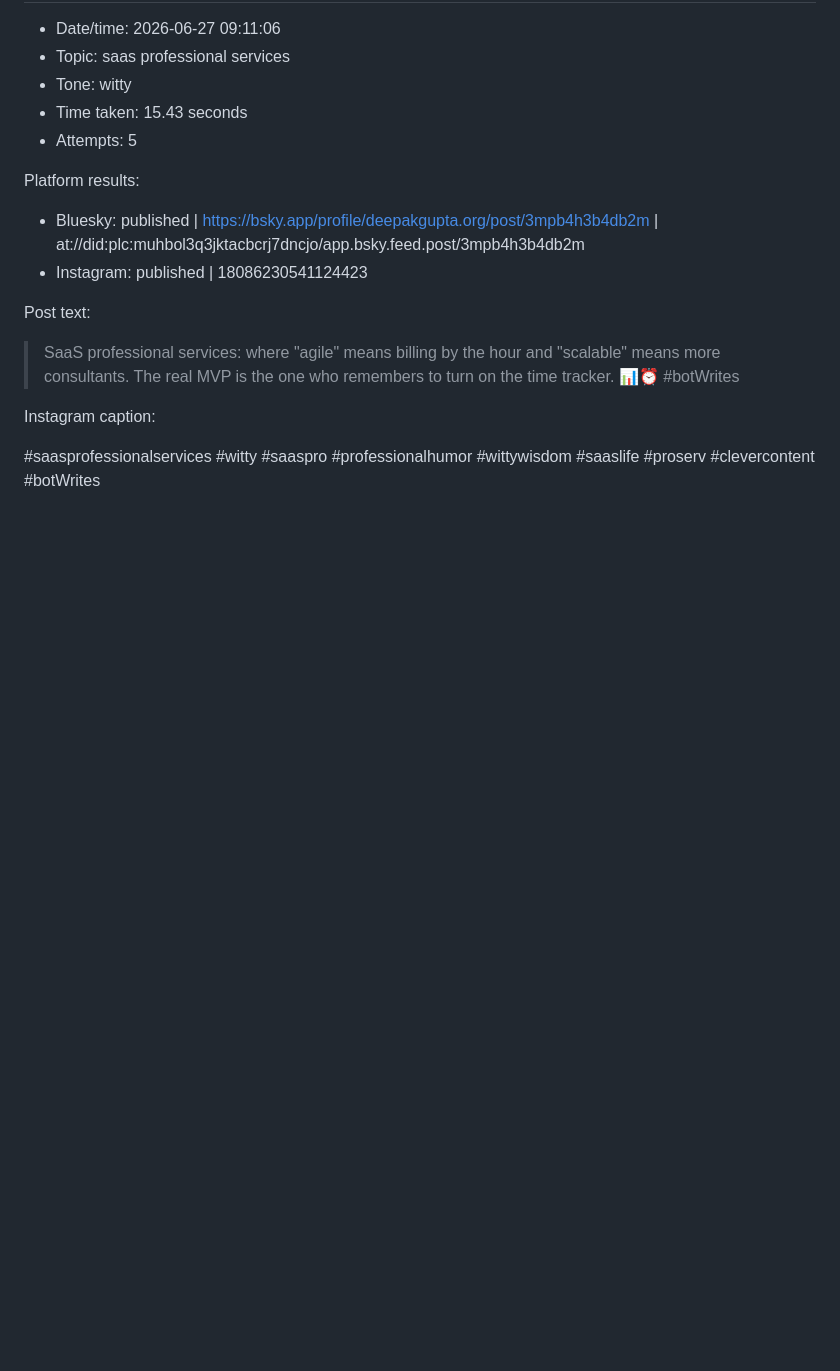
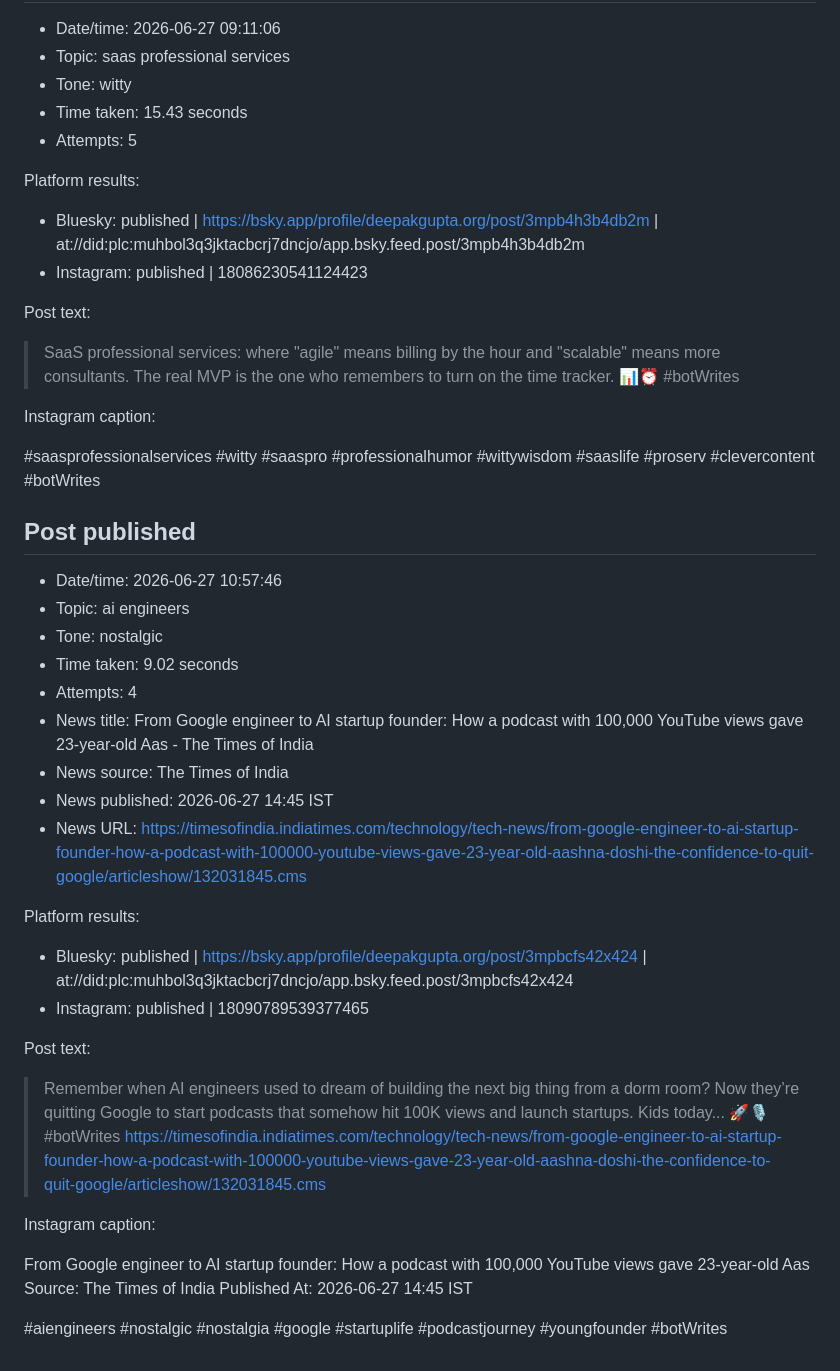
Before and after one commit to deepakkg/newspaper-foundry-bot, a Markdown page: tweet-history.md, the part around the change. GitHub-like rendering; blank space fills up the shorter version.

Commit message:
Update post history

```diff
--- a/tweet-history.md
+++ b/tweet-history.md
@@ -3597,3 +3597,31 @@ Post text:
 Instagram caption:
 
 #saasprofessionalservices #witty #saaspro #professionalhumor #wittywisdom #saaslife #proserv #clevercontent #botWrites
+
+## Post published
+
+- Date/time: 2026-06-27 10:57:46
+- Topic: ai engineers
+- Tone: nostalgic
+- Time taken: 9.02 seconds
+- Attempts: 4
+- News title: From Google engineer to AI startup founder: How a podcast with 100,000 YouTube views gave 23-year-old Aas - The Times of India
+- News source: The Times of India
+- News published: 2026-06-27 14:45 IST
+- News URL: https://timesofindia.indiatimes.com/technology/tech-news/from-google-engineer-to-ai-startup-founder-how-a-podcast-with-100000-youtube-views-gave-23-year-old-aashna-doshi-the-confidence-to-quit-google/articleshow/132031845.cms
+
+Platform results:
+- Bluesky: published | https://bsky.app/profile/deepakgupta.org/post/3mpbcfs42x424 | at://did:plc:muhbol3q3jktacbcrj7dncjo/app.bsky.feed.post/3mpbcfs42x424
+- Instagram: published | 18090789539377465
+
+Post text:
+
+> Remember when AI engineers used to dream of building the next big thing from a dorm room? Now they’re quitting Google to start podcasts that somehow hit 100K views and launch startups. Kids today... 🚀🎙️ #botWrites https://timesofindia.indiatimes.com/technology/tech-news/from-google-engineer-to-ai-startup-founder-how-a-podcast-with-100000-youtube-views-gave-23-year-old-aashna-doshi-the-confidence-to-quit-google/articleshow/132031845.cms
+
+Instagram caption:
+
+From Google engineer to AI startup founder: How a podcast with 100,000 YouTube views gave 23-year-old Aas
+Source: The Times of India
+Published At: 2026-06-27 14:45 IST
+
+#aiengineers #nostalgic #nostalgia #google #startuplife #podcastjourney #youngfounder #botWrites
```
